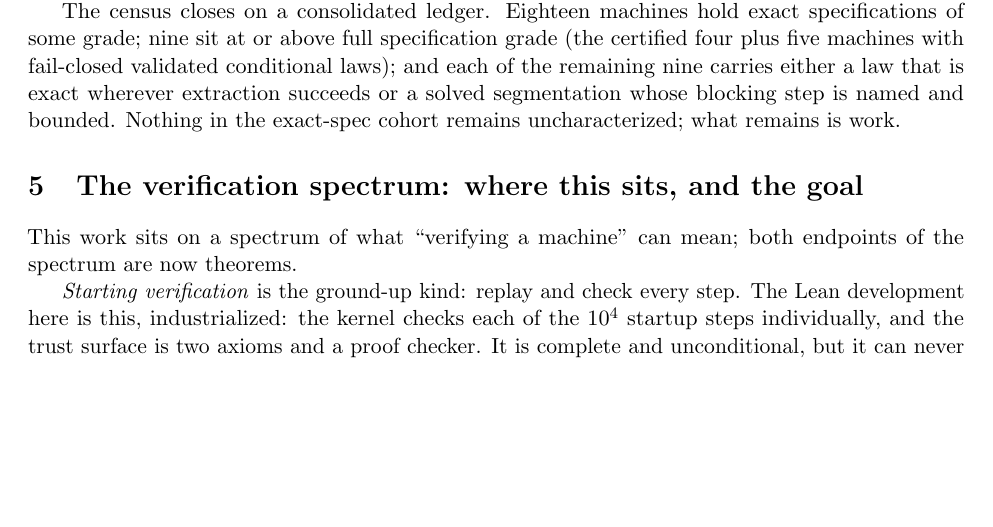
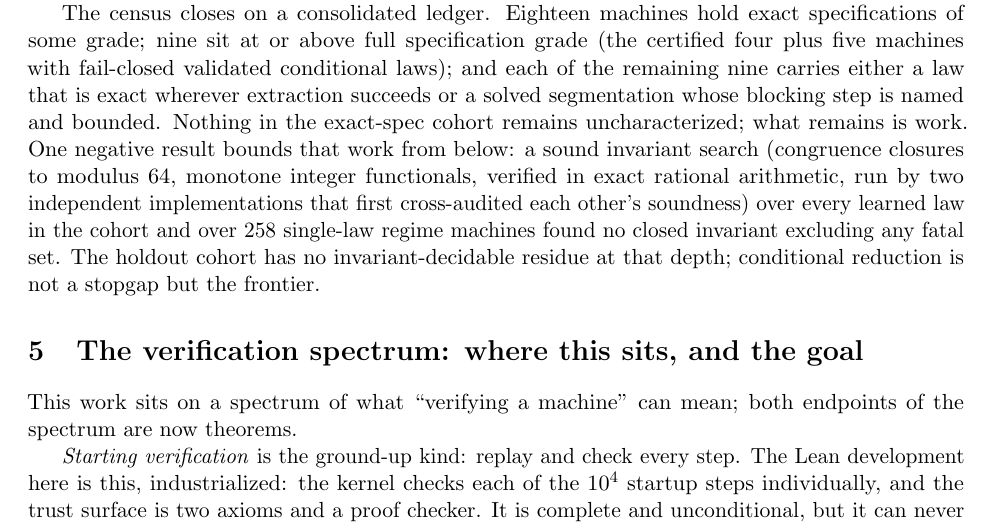
Before and after one commit to Enan456/bbchallenge-proofs, a LaTeX paper (docs/submissions/deepmath2026/deepmath2026.tex): part of page 8 of 11, cut so that both start at the same text, the shorter picture padded with empty space. Compiled offline with pdfLaTeX.

Commit message:
paper(deepmath): v16 — invariant-decidability negative added as the frontier statement
Co-Authored-By: Claude Fable 5 <noreply@anthropic.com>

```diff
--- a/docs/submissions/deepmath2026/deepmath2026.tex
+++ b/docs/submissions/deepmath2026/deepmath2026.tex
@@ -474,7 +474,15 @@ fail-closed validated conditional laws); and each of the remaining
 nine carries either a law that is exact wherever extraction succeeds
 or a solved segmentation whose blocking step is named and bounded.
 Nothing in the exact-spec cohort remains uncharacterized; what
-remains is work.
+remains is work. One negative result bounds that work from below: a
+sound invariant search (congruence closures to modulus 64, monotone
+integer functionals, verified in exact rational arithmetic, run by
+two independent implementations that first cross-audited each
+other's soundness) over every learned law in the cohort and over
+258 single-law regime machines found no closed invariant excluding
+any fatal set. The holdout cohort has no invariant-decidable
+residue at that depth; conditional reduction is not a stopgap but
+the frontier.
 
 \section{The verification spectrum: where this sits, and the goal}
 This work sits on a spectrum of what ``verifying a machine'' can
```
Also changed, not shown: docs/submissions/deepmath2026/deepmath2026.pdf.
